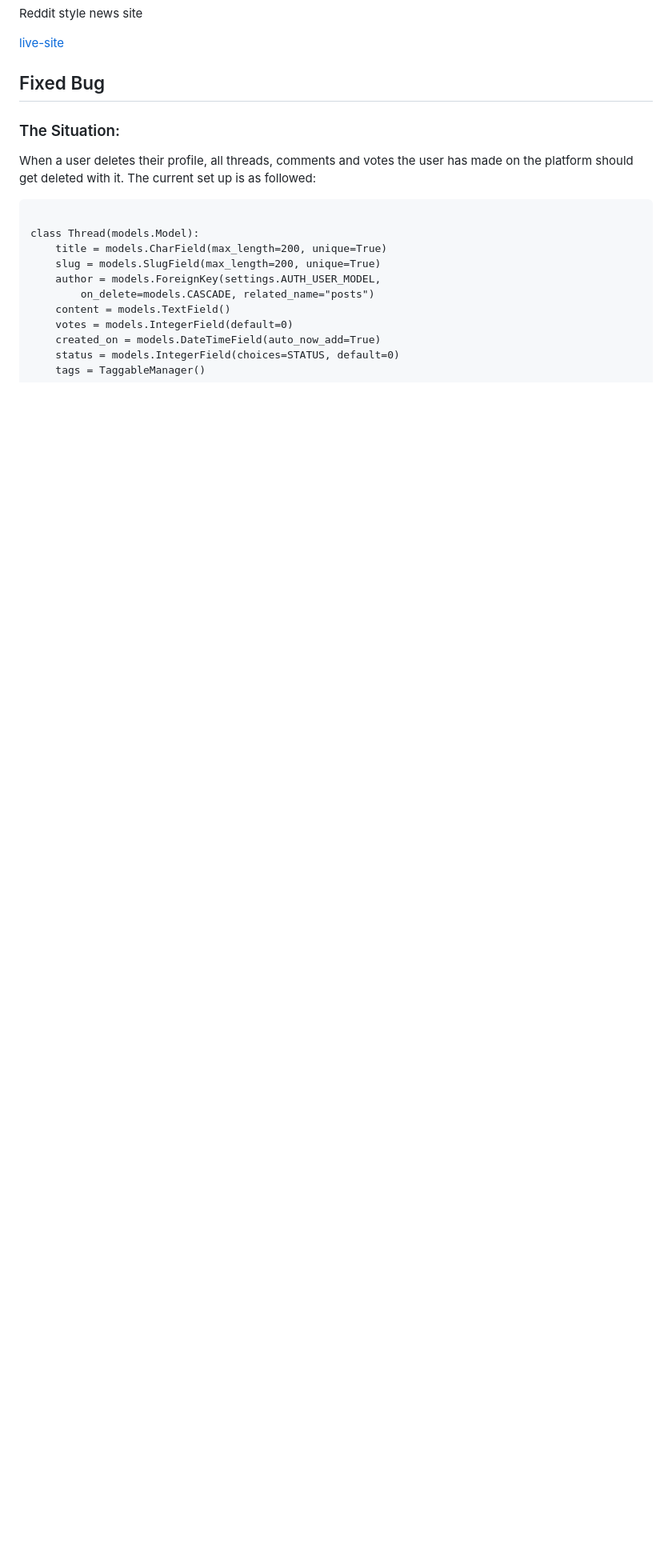
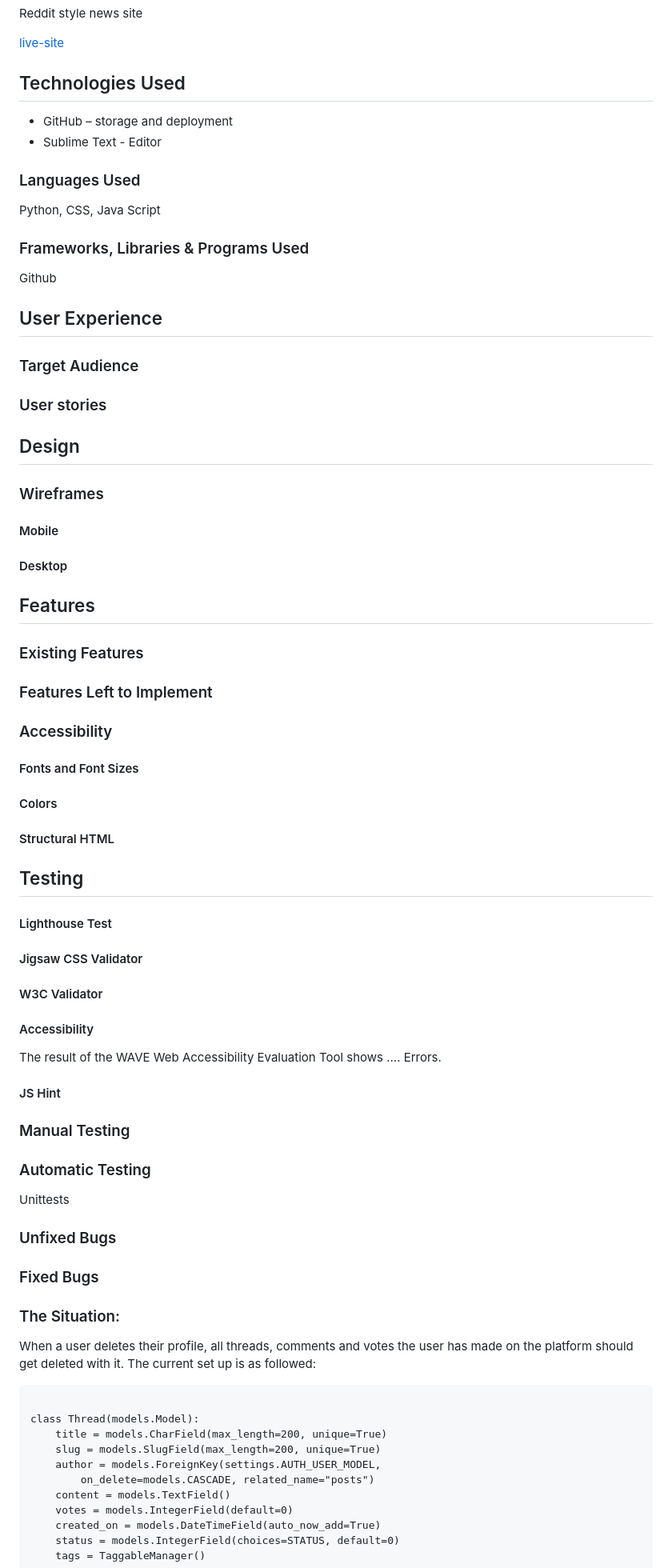
Before and after one commit to DasUnicorn/WordWeave, a Markdown page: README.md, the part around one of its changes. Shown at 80% size. Rendered like a GitHub page; blank space fills up the shorter version.

Commit message:
feat: update readme. add structural headlines

```diff
--- a/README.md
+++ b/README.md
@@ -3,7 +3,81 @@ Reddit style news site
 
 [live-site](https://word-weave-eb35426ae0cb.herokuapp.com/)
 
-## Fixed Bug
+## Technologies Used
+
+* GitHub – storage and deployment
+* Sublime Text - Editor
+
+### Languages Used
+
+Python, CSS, Java Script
+
+### Frameworks, Libraries & Programs Used
+
+Github
+
+## User Experience
+
+### Target Audience
+
+
+### User stories
+
+## Design
+
+
+### Wireframes
+
+
+#### Mobile
+
+#### Desktop
+
+## Features
+
+### Existing Features
+
+### Features Left to Implement
+
+### Accessibility
+
+#### Fonts and Font Sizes
+
+
+#### Colors
+
+
+#### Structural HTML
+
+
+## Testing
+
+
+#### Lighthouse Test
+
+
+#### Jigsaw CSS Validator
+
+
+#### W3C Validator
+
+
+#### Accessibility
+The result of the WAVE Web Accessibility Evaluation Tool shows .... Errors.
+
+
+#### JS Hint
+
+
+### Manual Testing
+
+### Automatic Testing
+Unittests
+
+### Unfixed Bugs
+
+
+### Fixed Bugs
 ### The Situation:
 When a user deletes their profile, all threads, comments and votes the user has made on the platform should get deleted with it.
 The current set up is as followed:
```
Also changed, not shown: other parts of README.md (+21 -1 lines).
